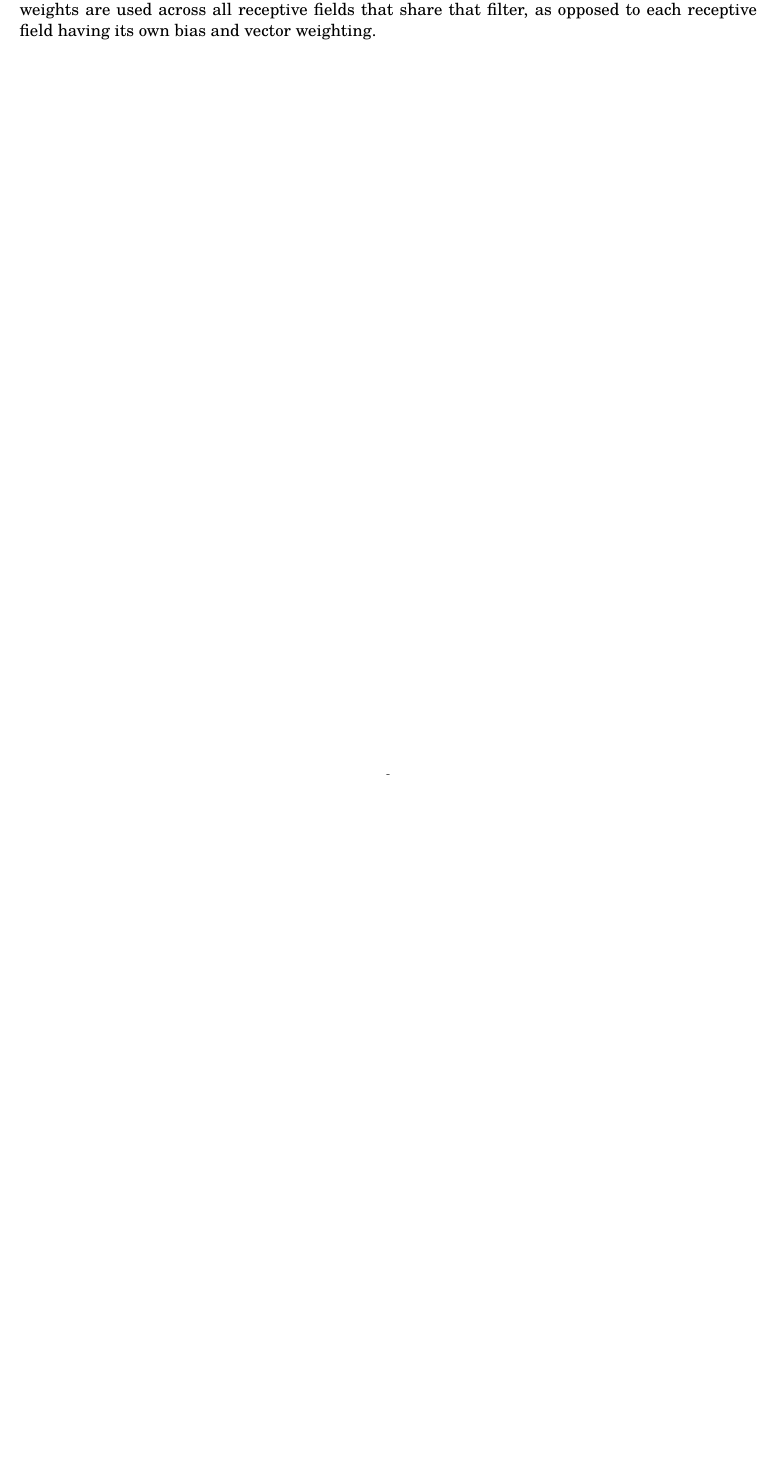
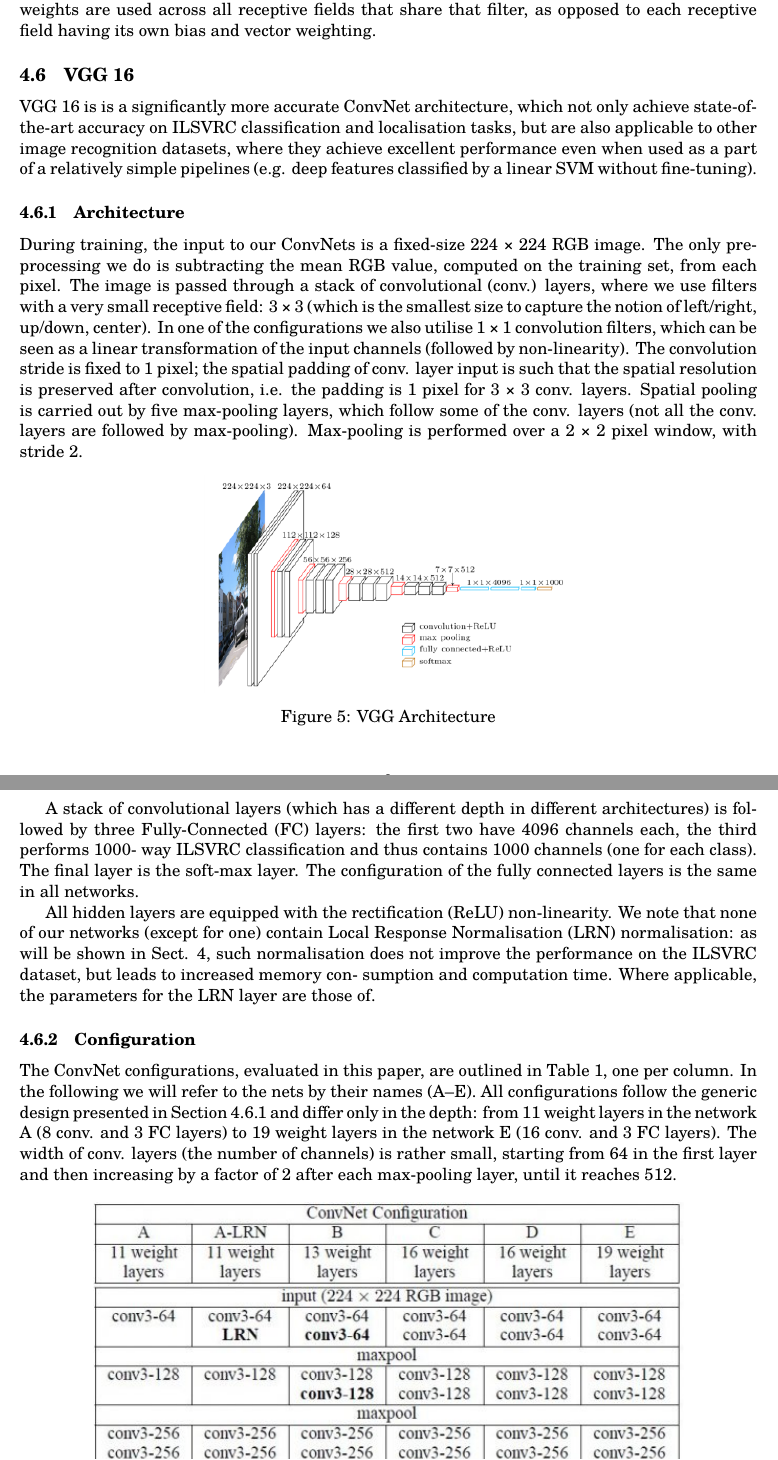
Before and after one commit to listout/project_paper, a LaTeX document (paper.tex): part of page 13 of 15 before the commit and two parts of pages 13 and 14 of 16 after it, the two joined at a grey line, cut so that both start at the same text, the shorter picture padded with empty space. Compiled offline with pdfLaTeX.

```diff
--- a/paper.tex
+++ b/paper.tex
@@ -18,7 +18,7 @@
 % sections on new page
 \usepackage{titlesec}
 \newcommand{\sectionbreak}{\clearpage}
-\setcounter{secnumdepth}{0}
+%\setcounter{secnumdepth}{0}
 
 % index and clickable toc
 \usepackage{hyperref}
@@ -691,6 +688,62 @@
 	filter, as opposed to each receptive field having its own bias and vector
 	weighting.
 
-	%\subsection{VGG 16}
+	\subsection{VGG 16}
 
-	\section[implementation]{\hfill \Huge Implementation \hfill}
+	VGG 16 is is a significantly more accurate ConvNet architecture, which not
+	only achieve state-of-the-art accuracy on ILSVRC classification and
+	localisation tasks, but are also applicable to other image recognition
+	datasets, where they achieve excellent performance even when used as a part
+	of a relatively simple pipelines (e.g. deep features classified by a linear
+	SVM without fine-tuning).
+
+	\subsubsection{Architecture}
+	\label{sssec:vgg arch}
+
+	During training, the input to our ConvNets is a fixed-size 224 × 224 RGB
+	image. The only pre- processing we do is subtracting the mean RGB value,
+	computed on the training set, from each pixel.  The image is passed through
+	a stack of convolutional (conv.) layers, where we use filters with a very
+	small receptive field: 3 × 3 (which is the smallest size to capture the
+	notion of left/right, up/down, center). In one of the configurations we also
+	utilise 1 × 1 convolution filters, which can be seen as a linear
+	transformation of the input channels (followed by non-linearity). The
+	convolution stride is fixed to 1 pixel; the spatial padding of conv. layer
+	input is such that the spatial resolution is preserved after convolution,
+	i.e. the padding is 1 pixel for 3 × 3 conv. layers. Spatial pooling is
+	carried out by five max-pooling layers, which follow some of the conv.
+	layers (not all the conv. layers are followed by max-pooling). Max-pooling
+	is performed over a 2 × 2 pixel window, with stride 2.
+
+	\begin{figure}[h]
+		\centering
+		\includegraphics[width=0.5\linewidth]{imgs/vgg16_arch.png}
+		\caption{VGG Architecture}%
+		\label{fig:vgg_arch}
+	\end{figure}
+
+	A stack of convolutional layers (which has a different depth in different
+	architectures) is followed by three Fully-Connected (FC) layers: the first
+	two have 4096 channels each, the third performs 1000- way ILSVRC
+	classification and thus contains 1000 channels (one for each class). The
+	final layer is the soft-max layer. The configuration of the fully connected
+	layers is the same in all networks.
+
+	All hidden layers are equipped with the rectification (ReLU) non-linearity.
+	We note that none of our networks (except for one) contain Local Response
+	Normalisation (LRN) normalisation: as will be shown in Sect. 4, such
+	normalisation does not improve the performance on the ILSVRC dataset, but
+	leads to increased memory con- sumption and computation time. Where
+	applicable, the parameters for the LRN layer are those of.
+
+	\subsubsection{Configuration}
+
+	The ConvNet configurations, evaluated in this paper, are outlined in Table
+	1, one per column. In the following we will refer to the nets by their names
+	(A–E).  All configurations follow the generic design presented in
+	Section~\ref{sssec:vgg arch} and differ only in the depth: from 11 weight
+	layers in the network A (8 conv. and 3 FC layers) to 19 weight layers in the
+	network E (16 conv. and 3 FC layers). The width of conv. layers (the number
+	of channels) is rather small, starting from 64 in the first layer and then
+	increasing by a factor of 2 after each max-pooling layer, until it reaches
+	512.
@@ -697,3 +755,7 @@
+		\label{fig:vgg16_conf}
+	\end{figure}
+
+	\section[implementation]{Implementation}
 
 	\subsection{Assumptions and Dependencies}%
 	\label{sub:Assumptions and Dependencies}
```
Also changed, not shown: bibliography.bib (line endings or trailing spaces), paper.pdf, paper.tex (20 more changed lines).
